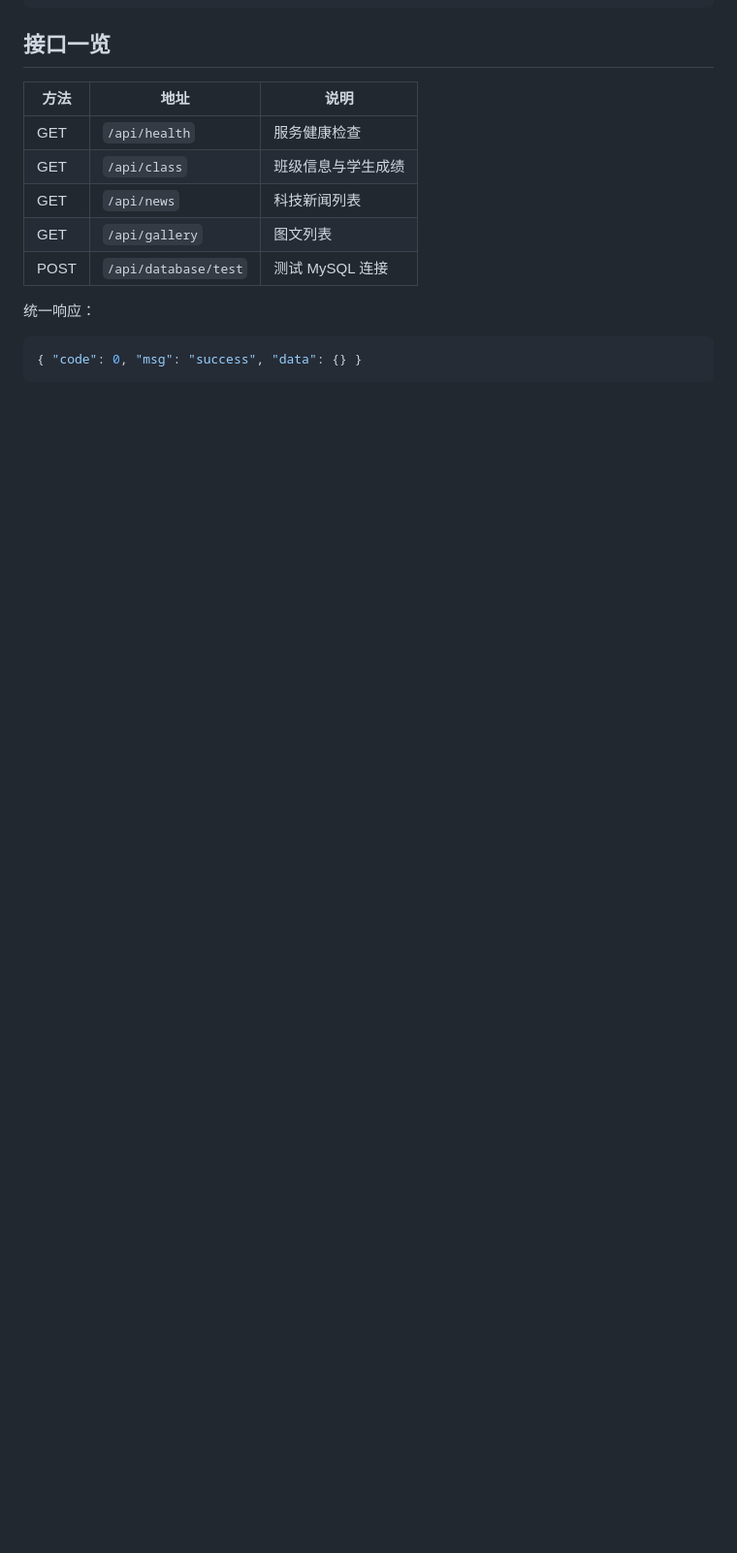
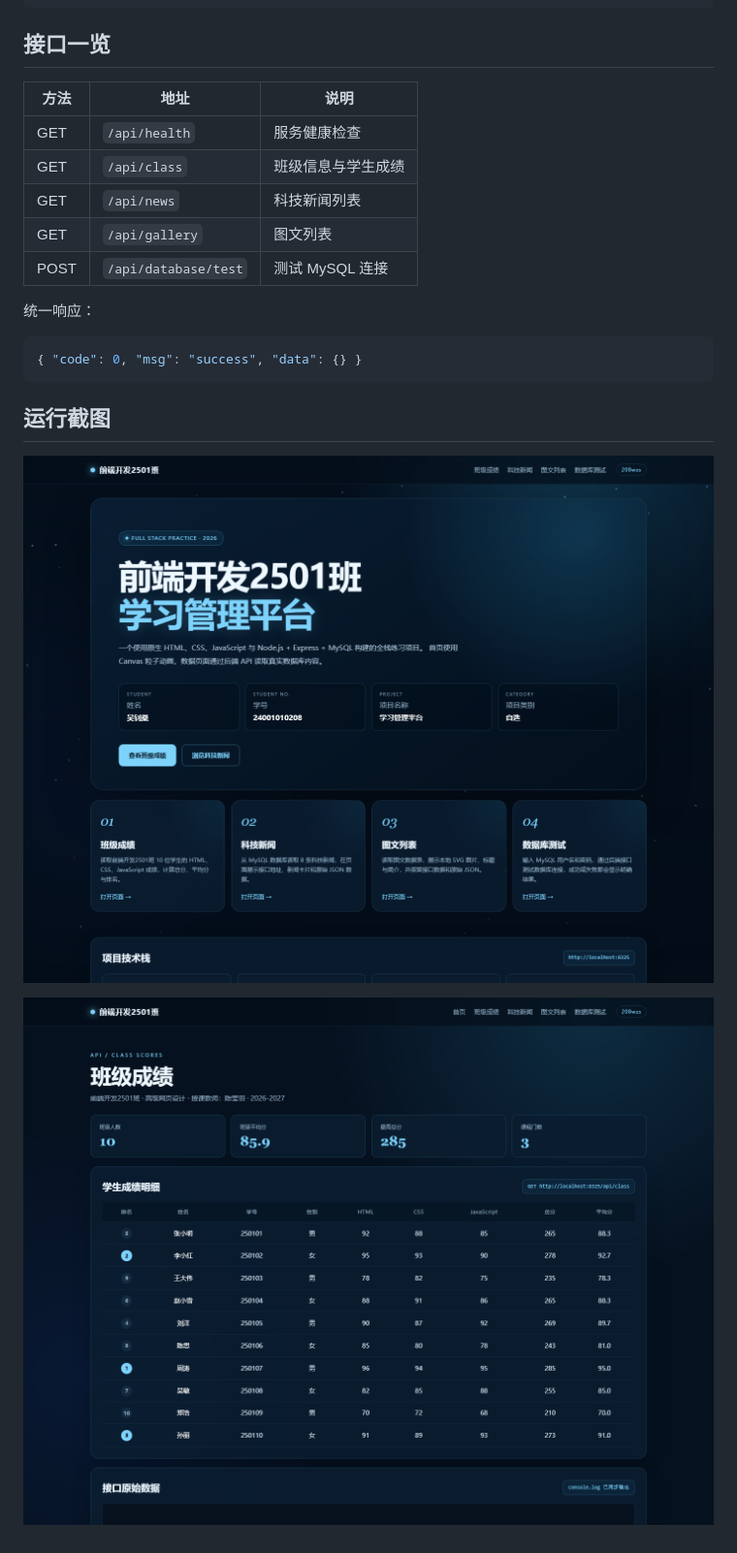
Before and after one commit to fake-QTMD/fullstack-project, a Markdown page: README.md, the part around the change. Shown at 97% size. Rendered like a GitHub page; pictures changed too: docs/screenshots/01-index.png (added), docs/screenshots/02-scores.png (added); blank space fills up the shorter version.

Commit message:
添加运行截图

````diff
--- a/README.md
+++ b/README.md
@@ -99,3 +99,9 @@ fullstack_project/
 ```json
 { "code": 0, "msg": "success", "data": {} }
 ```
+
+## 运行截图
+
+![首页](docs/screenshots/01-index.png)
+
+![班级成绩](docs/screenshots/02-scores.png)
````
Also changed, not shown: docs/screenshots/03-news.png (added), docs/screenshots/04-gallery.png (added), docs/screenshots/05-database.png (added).
